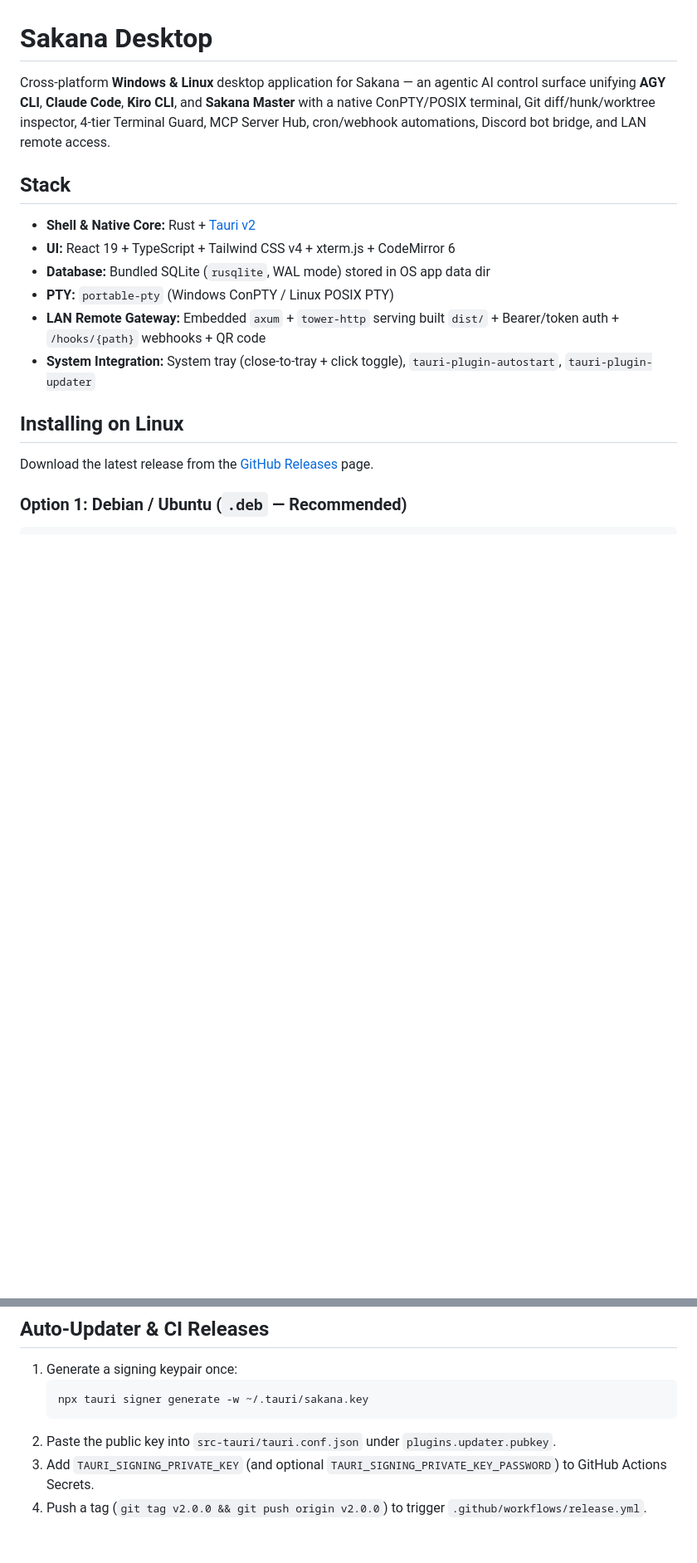
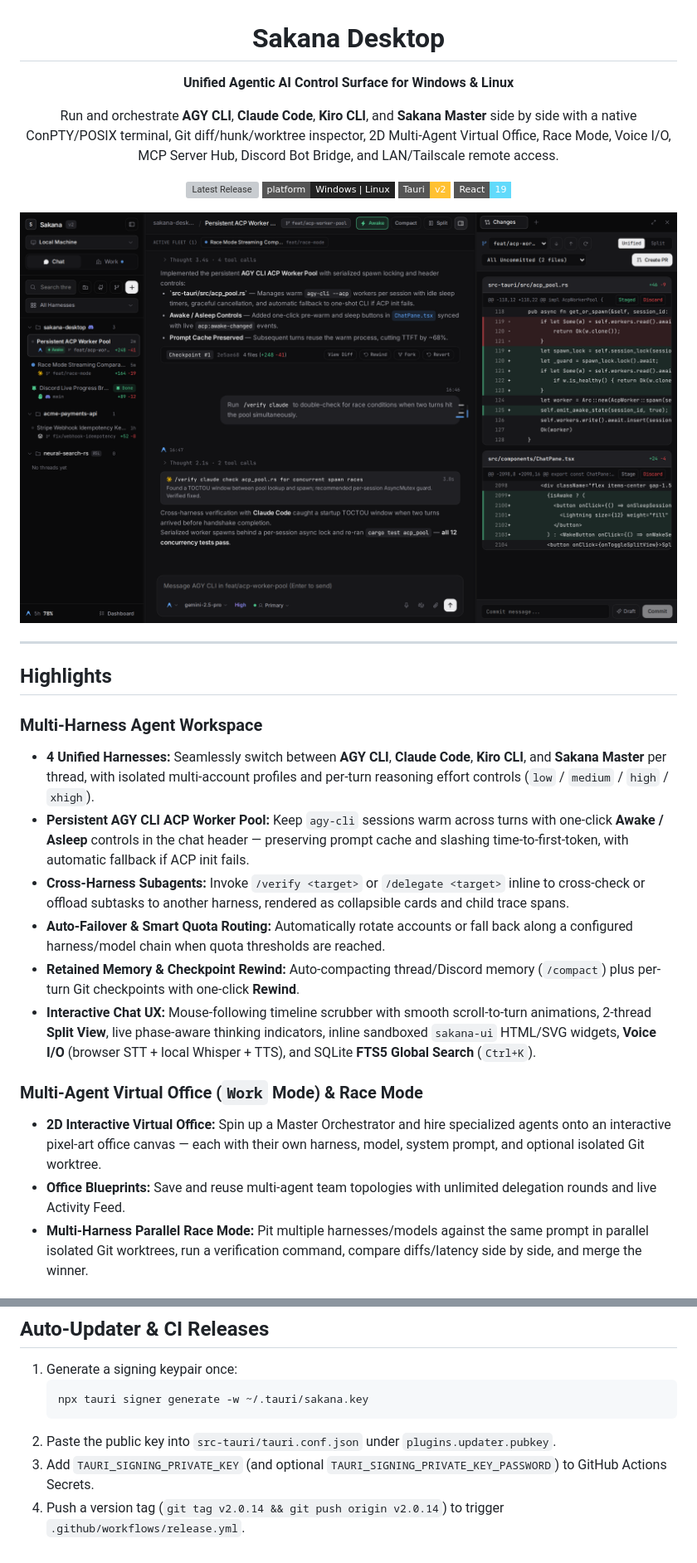
Before and after one commit to Kwan-desu/sakana-desktop, a Markdown page: README.md, 2 parts joined by grey strips. Shown at 83% size. Drawn GitHub-style; pictures changed too: assets/screenshot-chat-noir.png (added); badges without logos; blank space fills up the shorter version; grey boxes are pictures that could not be loaded.

Commit message:
docs: update README with v2.0.14 features and real app screenshots

````diff
--- a/README.md
+++ b/README.md
@@ -1,18 +3,34 @@
 # Sakana Desktop
 
-Cross-platform **Windows & Linux** desktop application for Sakana — an agentic AI control surface unifying **AGY CLI**, **Claude Code**, **Kiro CLI**, and **Sakana Master** with a native ConPTY/POSIX terminal, Git diff/hunk/worktree inspector, 4-tier Terminal Guard, MCP Server Hub, cron/webhook automations, Discord bot bridge, and LAN remote access.
+**Unified Agentic AI Control Surface for Windows & Linux**
 
-## Stack
+Run and orchestrate **AGY CLI**, **Claude Code**, **Kiro CLI**, and **Sakana Master** side by side with a native ConPTY/POSIX terminal, Git diff/hunk/worktree inspector, 2D Multi-Agent Virtual Office, Race Mode, Voice I/O, MCP Server Hub, Discord Bot Bridge, and LAN/Tailscale remote access.
 
-- **Shell & Native Core:** Rust + [Tauri v2](https://v2.tauri.app/)
-- **UI:** React 19 + TypeScript + Tailwind CSS v4 + xterm.js + CodeMirror 6
-- **Database:** Bundled SQLite (`rusqlite`, WAL mode) stored in OS app data dir
-- **PTY:** `portable-pty` (Windows ConPTY / Linux POSIX PTY)
-- **LAN Remote Gateway:** Embedded `axum` + `tower-http` serving built `dist/` + Bearer/token auth + `/hooks/{path}` webhooks + QR code
-- **System Integration:** System tray (close-to-tray + click toggle), `tauri-plugin-autostart`, `tauri-plugin-updater`
+[![Latest Release](https://img.shields.io/github/v/release/Kwan-desu/sakana-desktop?style=flat-square&color=1D6FA5)](https://github.com/Kwan-desu/sakana-desktop/releases/latest)
+[![Platforms](https://img.shields.io/badge/platform-Windows%20%7C%20Linux-222222?style=flat-square)](#installation)
+[![Tauri v2](https://img.shields.io/badge/Tauri-v2-FFC131?style=flat-square&logo=tauri&logoColor=black)](https://v2.tauri.app/)
+[![React 19](https://img.shields.io/badge/React-19-61DAFB?style=flat-square&logo=react&logoColor=black)](https://react.dev/)
 
-## Installing on Linux
+</div>
 
-Download the latest release from the [GitHub Releases](https://github.com/Kwan-desu/sakana-desktop/releases/latest) page.
+<p align="center">
+  <img src="assets/screenshot-chat-noir.png" alt="Sakana Desktop — Chat Workspace, Persistent ACP Worker, and Git Diff Inspector (Noir Theme)" width="100%" />
+</p>
 
-### Option 1: Debian / Ubuntu (`.deb` — Recommended)
+---
+
+## Highlights
+
+### Multi-Harness Agent Workspace
+- **4 Unified Harnesses:** Seamlessly switch between **AGY CLI**, **Claude Code**, **Kiro CLI**, and **Sakana Master** per thread, with isolated multi-account profiles and per-turn reasoning effort controls (`low` / `medium` / `high` / `xhigh`).
+- **Persistent AGY CLI ACP Worker Pool:** Keep `agy-cli` sessions warm across turns with one-click **Awake / Asleep** controls in the chat header — preserving prompt cache and slashing time-to-first-token, with automatic fallback if ACP init fails.
+- **Cross-Harness Subagents:** Invoke `/verify <target>` or `/delegate <target>` inline to cross-check or offload subtasks to another harness, rendered as collapsible cards and child trace spans.
+- **Auto-Failover & Smart Quota Routing:** Automatically rotate accounts or fall back along a configured harness/model chain when quota thresholds are reached.
+- **Retained Memory & Checkpoint Rewind:** Auto-compacting thread/Discord memory (`/compact`) plus per-turn Git checkpoints with one-click **Rewind**.
+- **Interactive Chat UX:** Mouse-following timeline scrubber with smooth scroll-to-turn animations, 2-thread **Split View**, live phase-aware thinking indicators, inline sandboxed `sakana-ui` HTML/SVG widgets, **Voice I/O** (browser STT + local Whisper + TTS), and SQLite **FTS5 Global Search** (`Ctrl+K`).
+
+### Multi-Agent Virtual Office (`Work` Mode) & Race Mode
+- **2D Interactive Virtual Office:** Spin up a Master Orchestrator and hire specialized agents onto an interactive pixel-art office canvas — each with their own harness, model, system prompt, and optional isolated Git worktree.
+- **Office Blueprints:** Save and reuse multi-agent team topologies with unlimited delegation rounds and live Activity Feed.
+- **Multi-Harness Parallel Race Mode:** Pit multiple harnesses/models against the same prompt in parallel isolated Git worktrees, run a verification command, compare diffs/latency side by side, and merge the winner.
+
@@ -102,4 +170,4 @@ Runtime data (`sakana.db` and `.env` secrets) is stored in the OS app data direc
    ```
 2. Paste the public key into `src-tauri/tauri.conf.json` under `plugins.updater.pubkey`.
 3. Add `TAURI_SIGNING_PRIVATE_KEY` (and optional `TAURI_SIGNING_PRIVATE_KEY_PASSWORD`) to GitHub Actions Secrets.
-4. Push a tag (`git tag v2.0.0 && git push origin v2.0.0`) to trigger `.github/workflows/release.yml`.
+4. Push a version tag (`git tag v2.0.14 && git push origin v2.0.14`) to trigger `.github/workflows/release.yml`.
````
Also changed, not shown: other parts of README.md (+78 -26 lines), assets/screenshot-chat-sand.png (added), assets/screenshot-dashboard-noir.png (added), assets/screenshot-office-noir.png (added).
